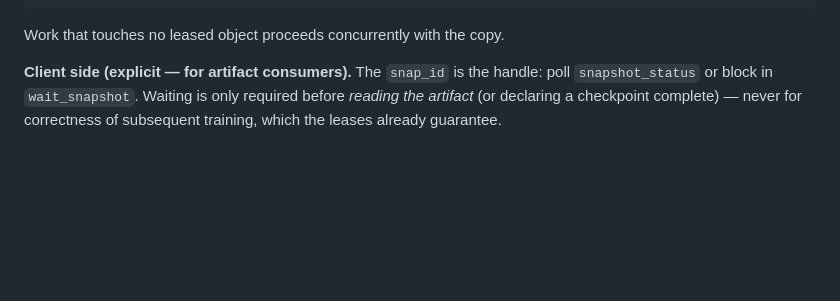
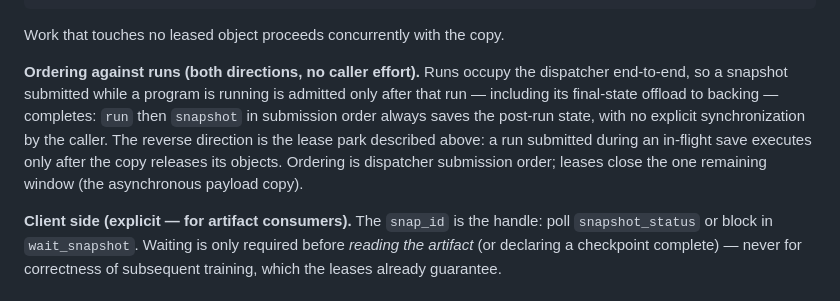
Before and after one commit to als244/dataflow, a Markdown page: docs/checkpointing.md, the part around the change. Drawn GitHub-style; blank space fills up the shorter version.

Commit message:
docs/checkpointing.md: explicit run/snapshot ordering guarantees
Co-Authored-By: Claude Fable 5 <noreply@anthropic.com>
Claude-Session: https://claude.ai/code/session_0136NJNFWirtPZVbE1RznhYT

```diff
--- a/docs/checkpointing.md
+++ b/docs/checkpointing.md
@@ -84,6 +84,17 @@ step N+1 run submitted ──┤ PARKED (leased) │
 
 Work that touches no leased object proceeds concurrently with the
 copy.
+
+**Ordering against runs (both directions, no caller effort).**
+Runs occupy the dispatcher end-to-end, so a snapshot submitted while
+a program is running is admitted only after that run — including its
+final-state offload to backing — completes: `run` then `snapshot` in
+submission order always saves the post-run state, with no explicit
+synchronization by the caller. The reverse direction is the lease
+park described above: a run submitted during an in-flight save
+executes only after the copy releases its objects. Ordering is
+dispatcher submission order; leases close the one remaining window
+(the asynchronous payload copy).
 
 **Client side (explicit — for artifact consumers).** The `snap_id`
 is the handle: poll `snapshot_status` or block in `wait_snapshot`.
```
